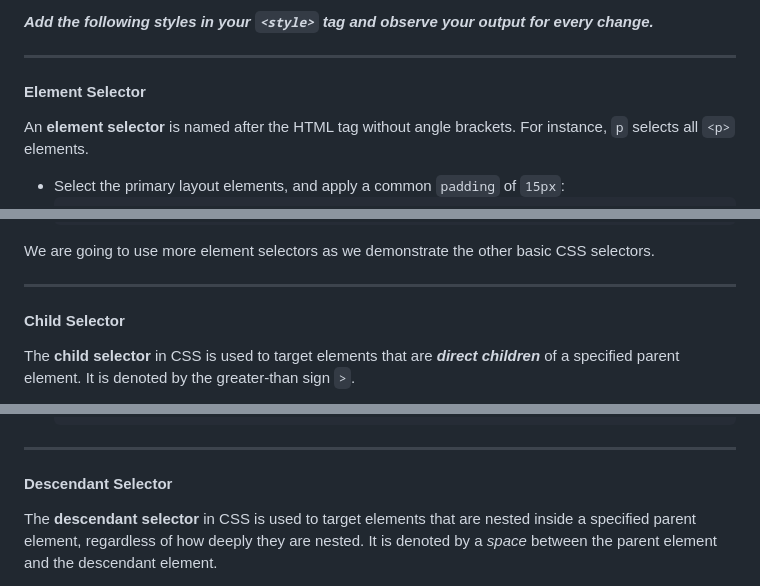
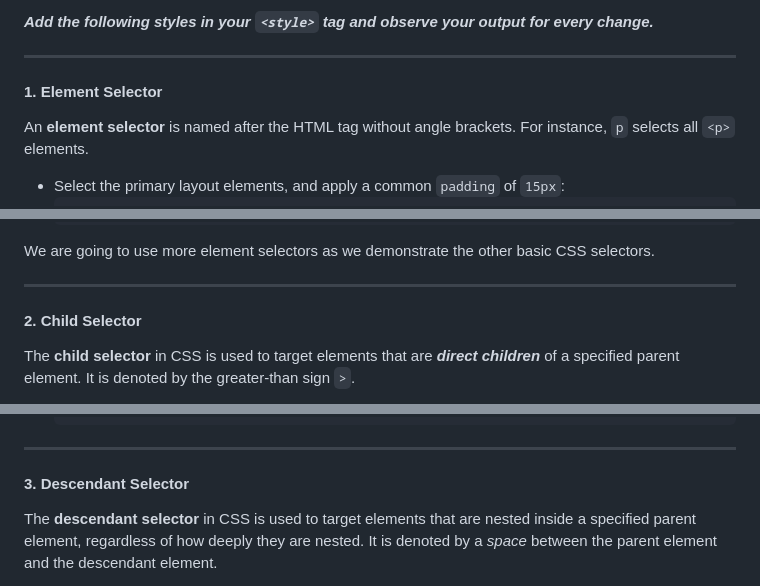
Before and after one commit to kulotsystemstech/css-activity-02-guided, a Markdown page: README.md, 3 parts joined by grey strips. GitHub-like rendering.

```diff
--- a/README.md
+++ b/README.md
@@ -68,7 +68,7 @@ and observe your output for every change.***
 
 ---
 
-#### Element Selector
+#### 1. Element Selector
 An **element selector** is named after the HTML tag without angle brackets.
 For instance, `p` selects all `<p>` elements.
 
@@ -114,7 +114,7 @@ the other basic CSS selectors.
 
 ---
 
-#### Child Selector
+#### 2. Child Selector
 The **child selector** in CSS is used to target elements
 that are ***direct children*** of a specified parent element.
 It is denoted by the greater-than sign `>`.
@@ -181,7 +181,7 @@ It is denoted by the greater-than sign `>`.
 
 ---
 
-#### Descendant Selector
+#### 3. Descendant Selector
 The **descendant selector** in CSS is used to target elements
 that are nested inside a specified parent element,
 regardless of how deeply they are nested.
```
Also changed, not shown: other parts of README.md (+2 -2 lines).
